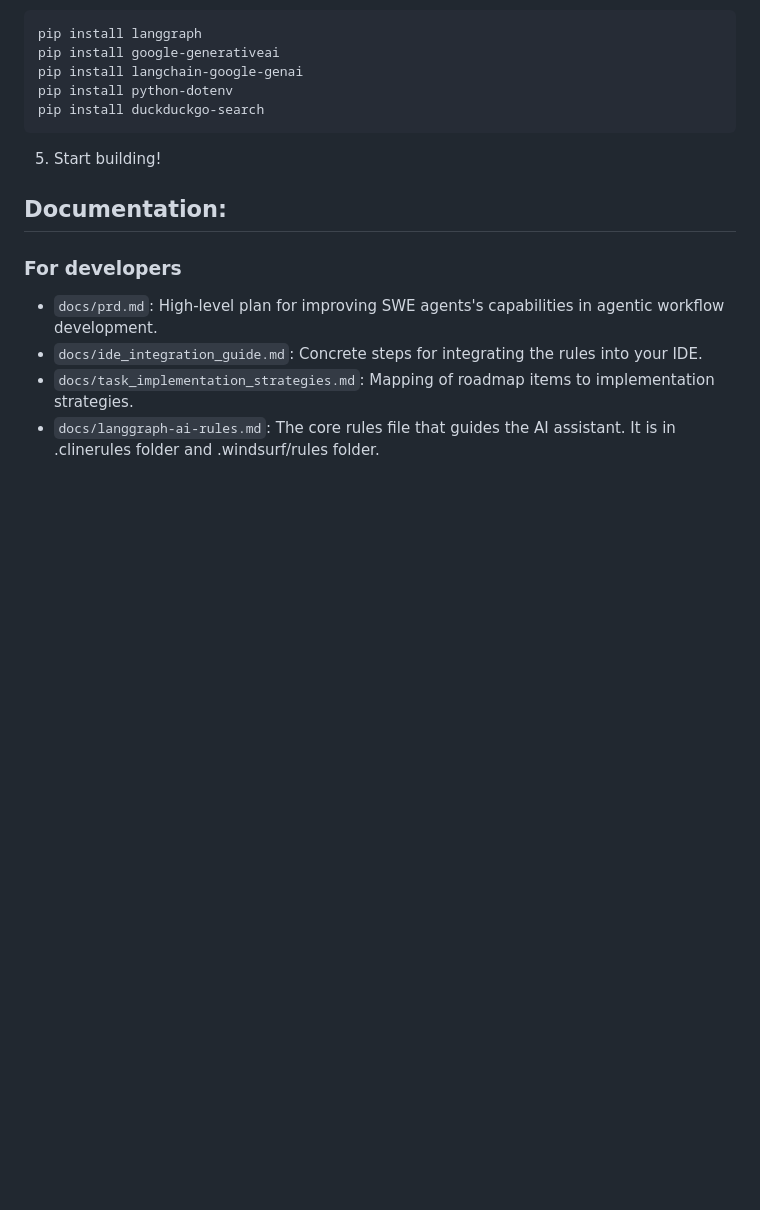
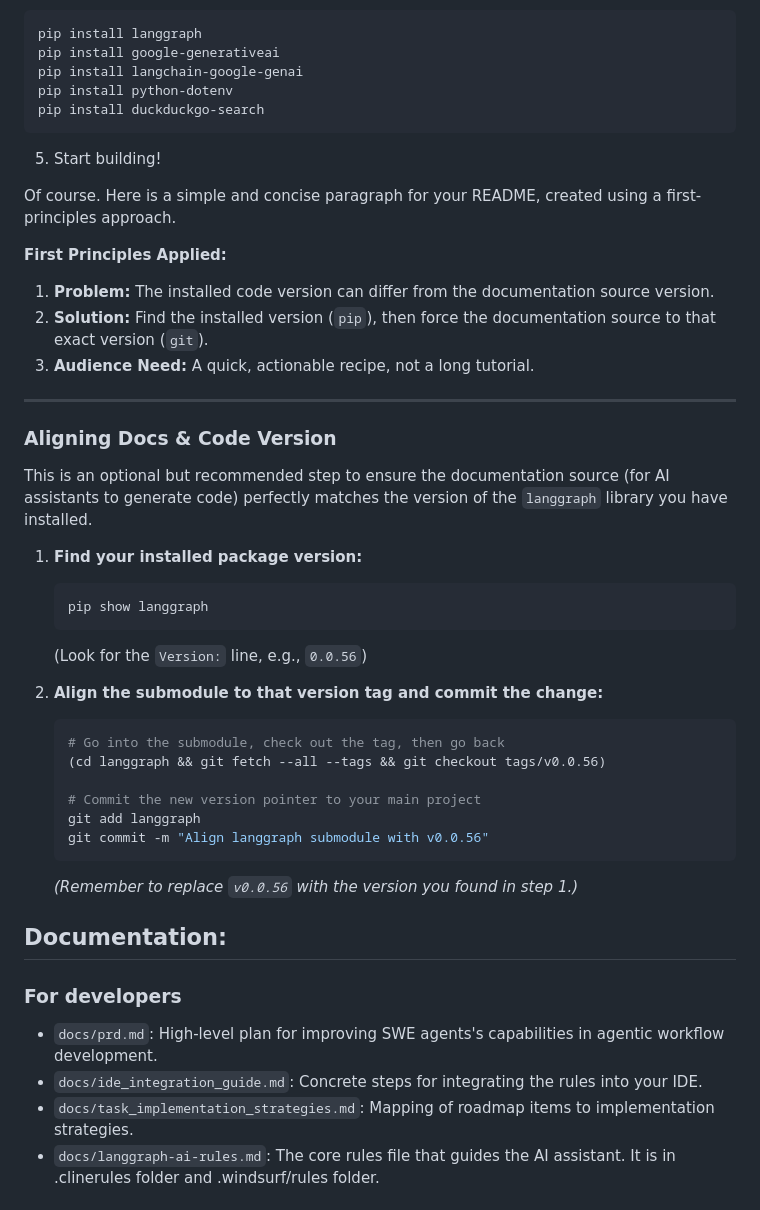
Before and after one commit to botingw/langgraph-dev-navigator, a Markdown page: README.md, the part around the change. GitHub-like rendering; blank space fills up the shorter version.

Commit message:
resolve doc and pip package user install mismatch (version draft) by require user to manually handle themselve at this moment

````diff
--- a/README.md
+++ b/README.md
@@ -42,6 +42,36 @@ pip install duckduckgo-search
 
 5.  Start building!
 
+Of course. Here is a simple and concise paragraph for your README, created using a first-principles approach.
+
+**First Principles Applied:**
+1.  **Problem:** The installed code version can differ from the documentation source version.
+2.  **Solution:** Find the installed version (`pip`), then force the documentation source to that exact version (`git`).
+3.  **Audience Need:** A quick, actionable recipe, not a long tutorial.
+
+---
+
+### Aligning Docs & Code Version
+
+This is an optional but recommended step to ensure the documentation source (for AI assistants to generate code) perfectly matches the version of the `langgraph` library you have installed.
+
+1.  **Find your installed package version:**
+    ```bash
+    pip show langgraph
+    ```
+    (Look for the `Version:` line, e.g., `0.0.56`)
+
+2.  **Align the submodule to that version tag and commit the change:**
+    ```bash
+    # Go into the submodule, check out the tag, then go back
+    (cd langgraph && git fetch --all --tags && git checkout tags/v0.0.56)
+
+    # Commit the new version pointer to your main project
+    git add langgraph
+    git commit -m "Align langgraph submodule with v0.0.56"
+    ```
+    *(Remember to replace `v0.0.56` with the version you found in step 1.)*
+
 ## Documentation:
 
 ### For developers
````
